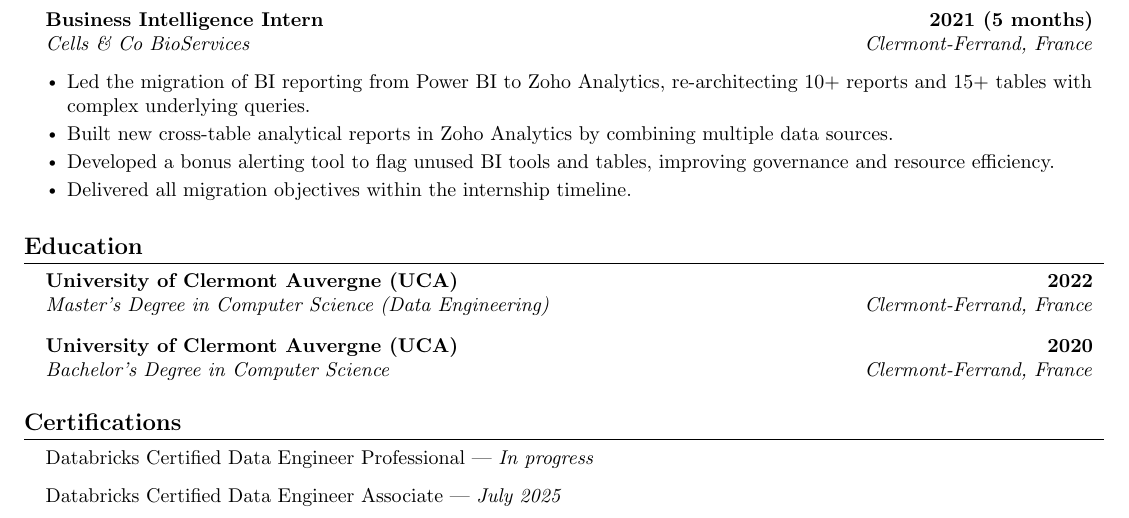
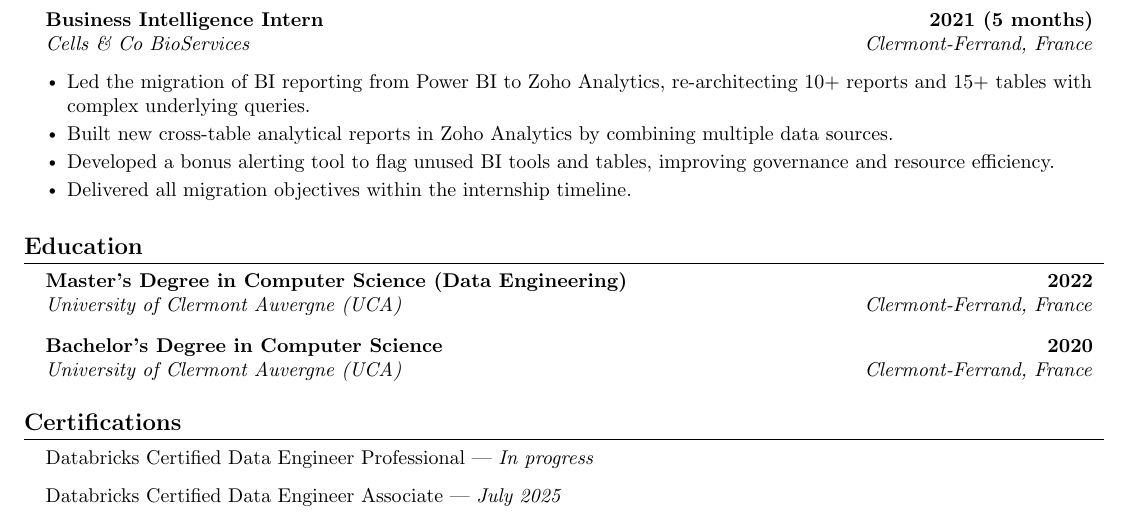
Before and after one commit to rpigueye/my_profile, a LaTeX CV (resume.tex): part of page 2 of 2, cut so that both start at the same text. Compiled offline with pdfLaTeX.

Commit message:
small correction

```diff
--- a/resume.tex
+++ b/resume.tex
@@ -163,12 +163,12 @@
 \section{Education}
   \resumeSubHeadingListStart
     \resumeSubheading
-      {University of Clermont Auvergne (UCA)}{2022}
-      {Master's Degree in Computer Science (Data Engineering)}{Clermont-Ferrand, France}
+      {Master's Degree in Computer Science (Data Engineering)}{2022}
+      {University of Clermont Auvergne (UCA)}{Clermont-Ferrand, France}
 \vspace{7pt}
     \resumeSubheading
-      {University of Clermont Auvergne (UCA)}{2020}
-      {Bachelor's Degree in Computer Science}{Clermont-Ferrand, France}
+      {Bachelor's Degree in Computer Science}{2020}
+      {University of Clermont Auvergne (UCA)}{Clermont-Ferrand, France}
   \resumeSubHeadingListEnd
 
  \vspace{-2pt}
```
Also changed, not shown: resume.pdf.
